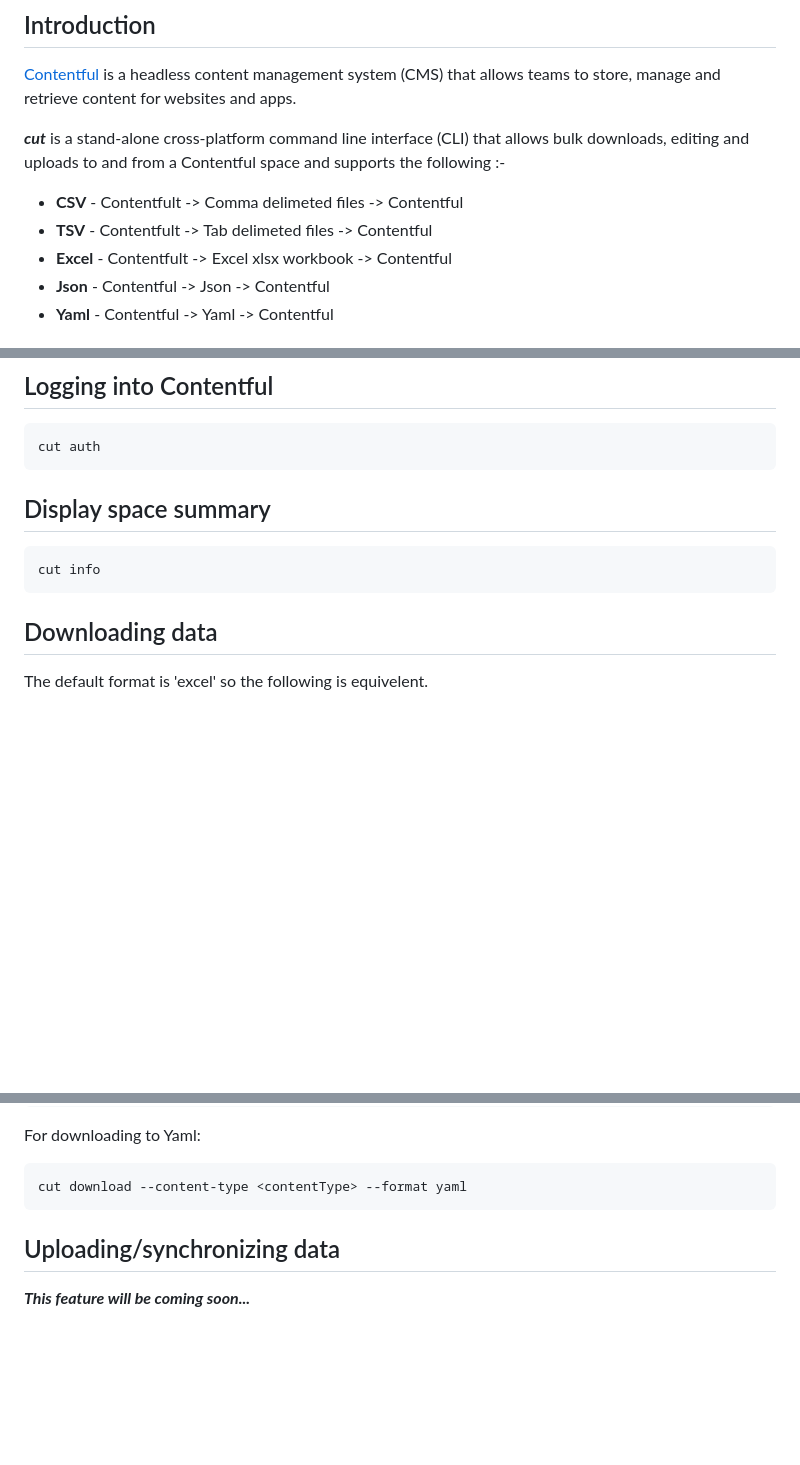
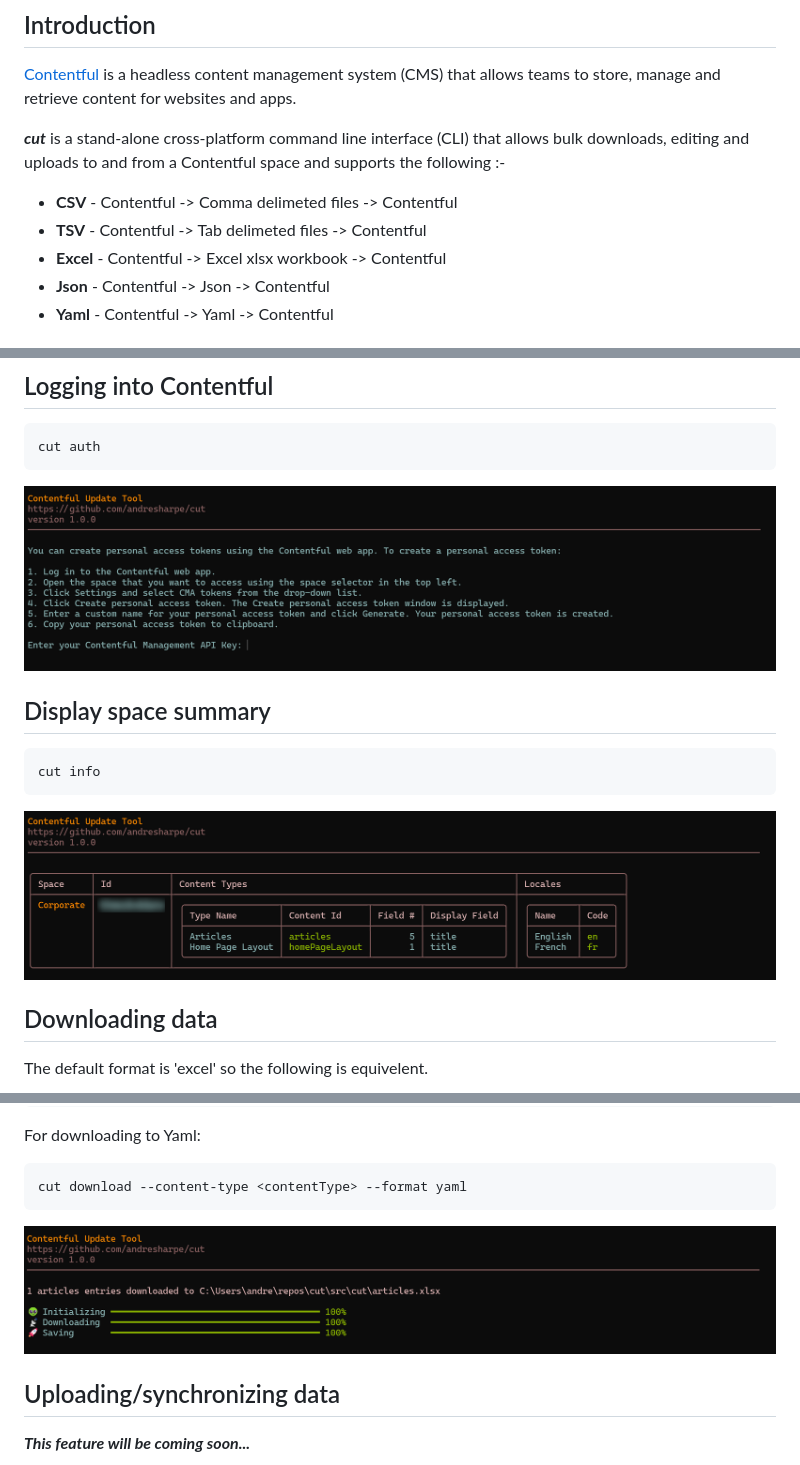
Before and after one commit to andresharpe/cute, a Markdown page: README.md, 3 parts joined by grey strips. GitHub-like rendering; pictures changed too: docs/images/auth.png (added), docs/images/download.png (added), docs/images/info.png (added); blank space fills up the shorter version.

````diff
--- a/README.md
+++ b/README.md
@@ -12,9 +12,9 @@
 
 ***cut*** is a stand-alone  cross-platform command line interface (CLI) that allows bulk downloads, editing and uploads to and from a Contentful space and supports the following :-
 
-- **CSV** - Contentfult -> Comma delimeted files -> Contentful
-- **TSV** - Contentfult -> Tab delimeted files -> Contentful
-- **Excel** - Contentfult -> Excel xlsx workbook -> Contentful
+- **CSV** - Contentful -> Comma delimeted files -> Contentful
+- **TSV** - Contentful -> Tab delimeted files -> Contentful
+- **Excel** - Contentful -> Excel xlsx workbook -> Contentful
 - **Json** - Contentful -> Json -> Contentful
 - **Yaml** - Contentful -> Yaml -> Contentful
 
@@ -59,10 +59,13 @@ cut --help
 cut auth
 ```
 
+![auth image](docs/images/auth.png)
+
 ## Display space summary
 ```
 cut info
 ```
+![auth image](docs/images/info.png)
 
 ## Downloading data
 The default format is 'excel' so the following is equivelent.
@@ -87,6 +90,7 @@ For downloading to Yaml:
 ```
 cut download --content-type <contentType> --format yaml
 ```
+![auth image](docs/images/download.png)
 
 ## Uploading/synchronizing data
 
````
Also changed, not shown: 1 other file.
